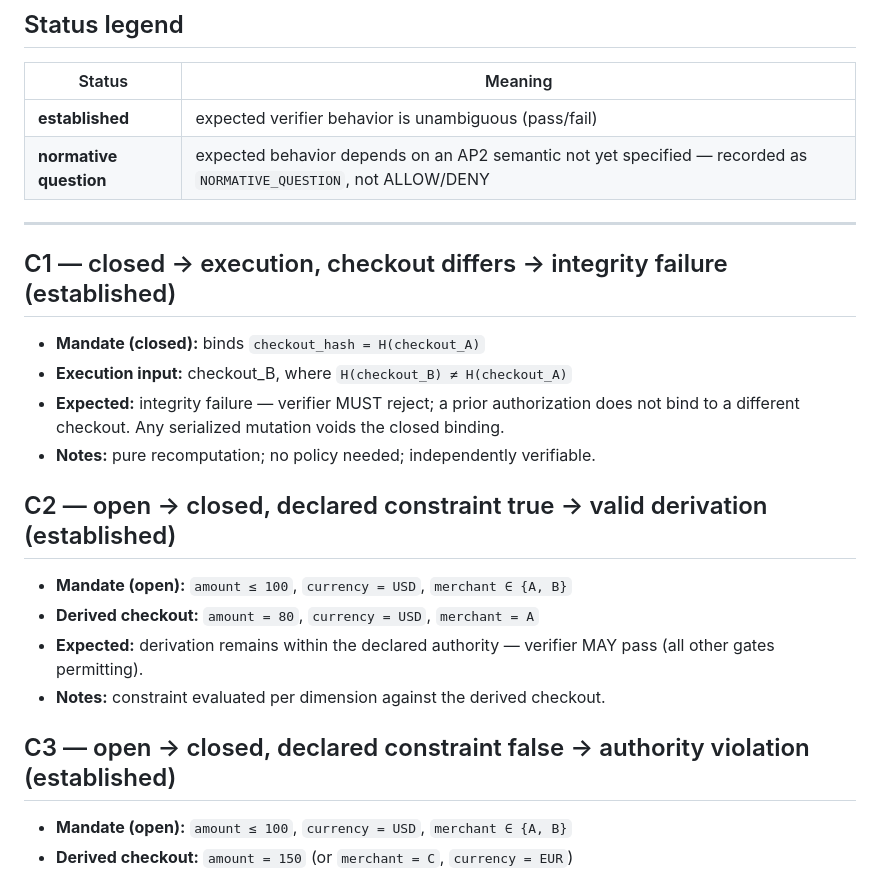
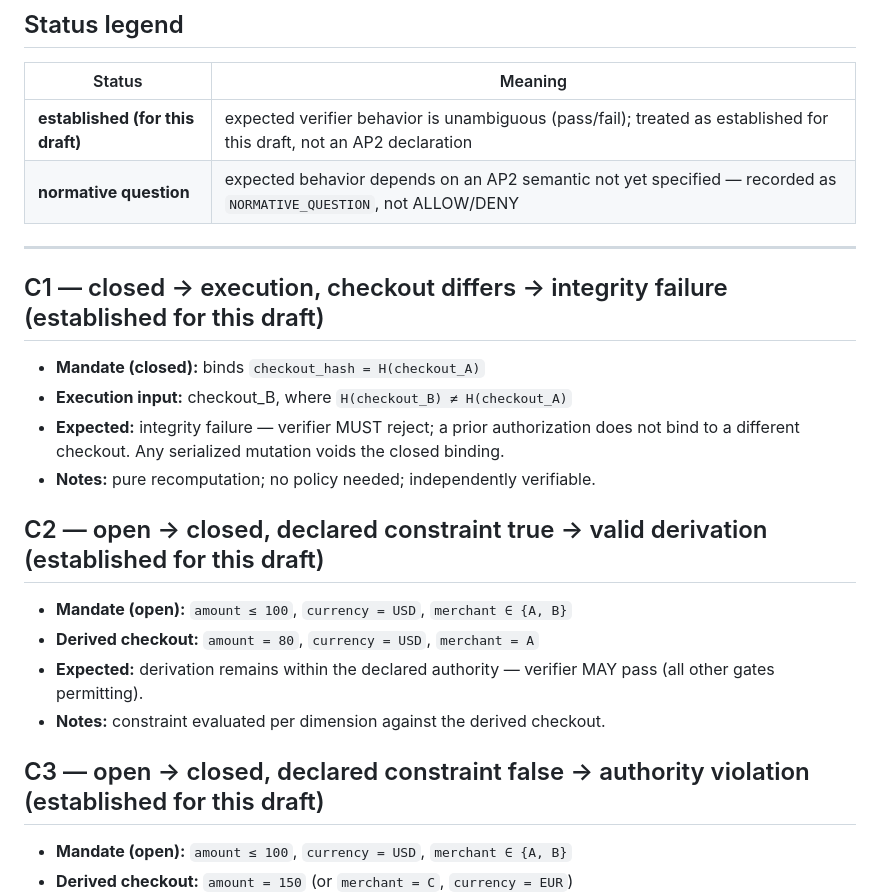
Before and after one commit to felixpg13-glitch/spendshield, a Markdown page: docs/conformance/ap2-authority-vectors.md, the part around the change. Drawn GitHub-style.

Commit message:
conformance: 'treated as established for this draft' wording (not an AP2 declaration)

```diff
--- a/docs/conformance/ap2-authority-vectors.md
+++ b/docs/conformance/ap2-authority-vectors.md
@@ -19,12 +19,12 @@
 ## Status legend
 | Status | Meaning |
 |---|---|
-| **established** | expected verifier behavior is unambiguous (pass/fail) |
+| **established (for this draft)** | expected verifier behavior is unambiguous (pass/fail); treated as established for this draft, not an AP2 declaration |
 | **normative question** | expected behavior depends on an AP2 semantic not yet specified — recorded as `NORMATIVE_QUESTION`, not ALLOW/DENY |
 
 ---
 
-## C1 — closed → execution, checkout differs → integrity failure (established)
+## C1 — closed → execution, checkout differs → integrity failure (established for this draft)
 
 - **Mandate (closed):** binds `checkout_hash = H(checkout_A)`
 - **Execution input:** checkout_B, where `H(checkout_B) ≠ H(checkout_A)`
@@ -32,7 +32,7 @@
   not bind to a different checkout. Any serialized mutation voids the closed binding.
 - **Notes:** pure recomputation; no policy needed; independently verifiable.
 
-## C2 — open → closed, declared constraint true → valid derivation (established)
+## C2 — open → closed, declared constraint true → valid derivation (established for this draft)
 
 - **Mandate (open):** `amount ≤ 100`, `currency = USD`, `merchant ∈ {A, B}`
 - **Derived checkout:** `amount = 80`, `currency = USD`, `merchant = A`
@@ -40,7 +40,7 @@
   (all other gates permitting).
 - **Notes:** constraint evaluated per dimension against the derived checkout.
 
-## C3 — open → closed, declared constraint false → authority violation (established)
+## C3 — open → closed, declared constraint false → authority violation (established for this draft)
 
 - **Mandate (open):** `amount ≤ 100`, `currency = USD`, `merchant ∈ {A, B}`
 - **Derived checkout:** `amount = 150` (or `merchant = C`, `currency = EUR`)
```
